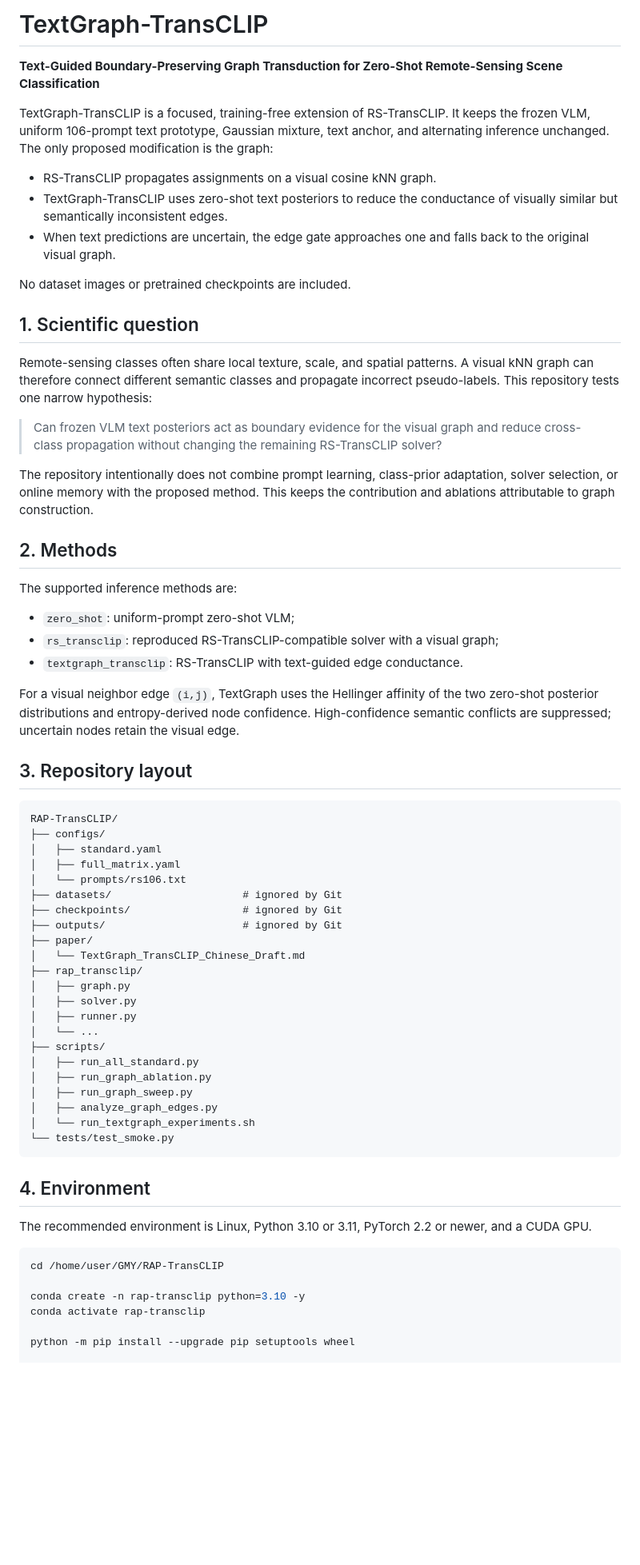
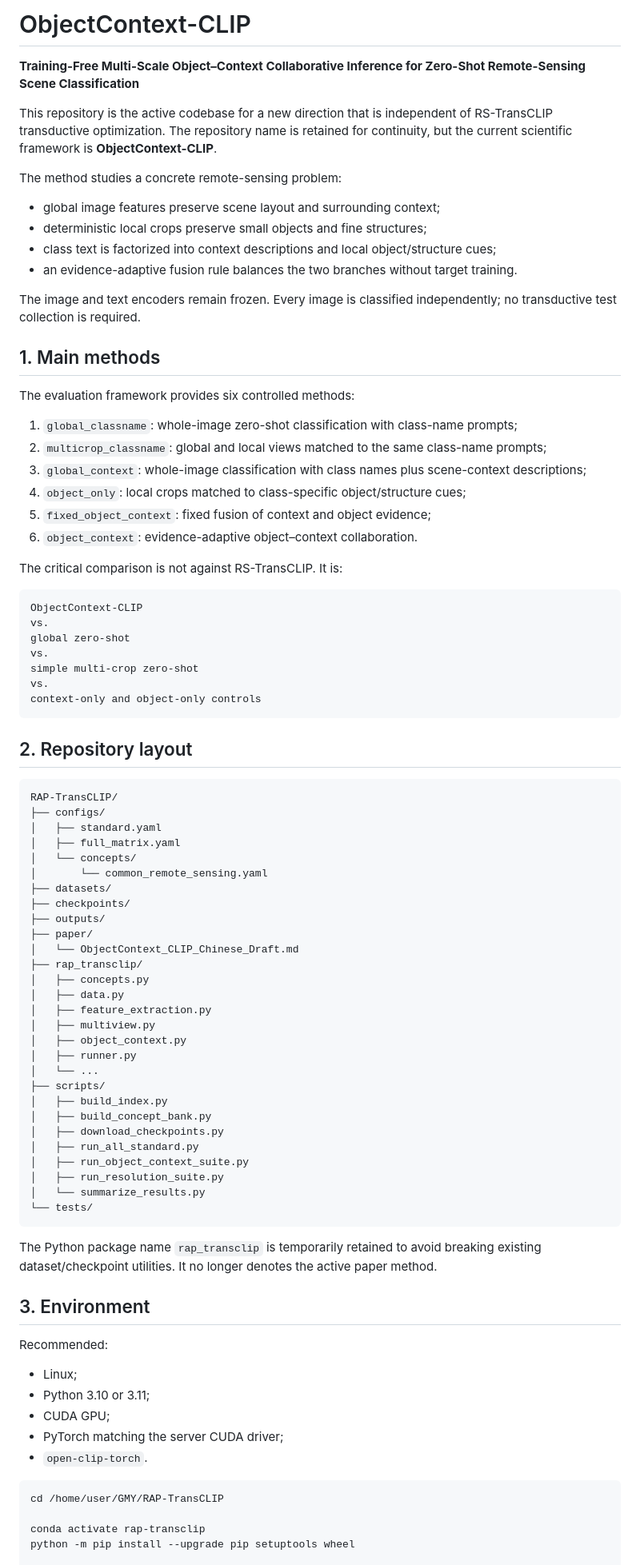
Before and after one commit to 1781988/RAP-TransCLIP, a Markdown page: README.md, the part around one of its changes. Shown at 80% size. GitHub-like rendering; blank space fills up the shorter version.

Commit message:
Refocus repository on ObjectContext-CLIP

````diff
--- a/README.md
+++ b/README.md
@@ -1,69 +1,89 @@
-# TextGraph-TransCLIP
+# ObjectContext-CLIP
 
-**Text-Guided Boundary-Preserving Graph Transduction for Zero-Shot Remote-Sensing Scene Classification**
+**Training-Free Multi-Scale Object–Context Collaborative Inference for Zero-Shot Remote-Sensing Scene Classification**
 
-TextGraph-TransCLIP is a focused, training-free extension of RS-TransCLIP. It keeps the frozen VLM, uniform 106-prompt text prototype, Gaussian mixture, text anchor, and alternating inference unchanged. The only proposed modification is the graph:
+This repository is the active codebase for a new direction that is independent of RS-TransCLIP transductive optimization. The repository name is retained for continuity, but the current scientific framework is **ObjectContext-CLIP**.
 
-- RS-TransCLIP propagates assignments on a visual cosine kNN graph.
-- TextGraph-TransCLIP uses zero-shot text posteriors to reduce the conductance of visually similar but semantically inconsistent edges.
-- When text predictions are uncertain, the edge gate approaches one and falls back to the original visual graph.
+The method studies a concrete remote-sensing problem:
 
-No dataset images or pretrained checkpoints are included.
+- global image features preserve scene layout and surrounding context;
+- deterministic local crops preserve small objects and fine structures;
+- class text is factorized into context descriptions and local object/structure cues;
+- an evidence-adaptive fusion rule balances the two branches without target training.
 
-## 1. Scientific question
+The image and text encoders remain frozen. Every image is classified independently; no transductive test collection is required.
 
-Remote-sensing classes often share local texture, scale, and spatial patterns. A visual kNN graph can therefore connect different semantic classes and propagate incorrect pseudo-labels. This repository tests one narrow hypothesis:
+## 1. Main methods
 
-> Can frozen VLM text posteriors act as boundary evidence for the visual graph and reduce cross-class propagation without changing the remaining RS-TransCLIP solver?
+The evaluation framework provides six controlled methods:
 
-The repository intentionally does not combine prompt learning, class-prior adaptation, solver selection, or online memory with the proposed method. This keeps the contribution and ablations attributable to graph construction.
+1. `global_classname`: whole-image zero-shot classification with class-name prompts;
+2. `multicrop_classname`: global and local views matched to the same class-name prompts;
+3. `global_context`: whole-image classification with class names plus scene-context descriptions;
+4. `object_only`: local crops matched to class-specific object/structure cues;
+5. `fixed_object_context`: fixed fusion of context and object evidence;
+6. `object_context`: evidence-adaptive object–context collaboration.
 
-## 2. Methods
+The critical comparison is not against RS-TransCLIP. It is:
 
-The supported inference methods are:
+```text
+ObjectContext-CLIP
+vs.
+global zero-shot
+vs.
+simple multi-crop zero-shot
+vs.
+context-only and object-only controls
+```
 
-- `zero_shot`: uniform-prompt zero-shot VLM;
-- `rs_transclip`: reproduced RS-TransCLIP-compatible solver with a visual graph;
-- `textgraph_transclip`: RS-TransCLIP with text-guided edge conductance.
-
-For a visual neighbor edge `(i,j)`, TextGraph uses the Hellinger affinity of the two zero-shot posterior distributions and entropy-derived node confidence. High-confidence semantic conflicts are suppressed; uncertain nodes retain the visual edge.
-
-## 3. Repository layout
+## 2. Repository layout
 
 ```text
 RAP-TransCLIP/
 ├── configs/
 │   ├── standard.yaml
 │   ├── full_matrix.yaml
-│   └── prompts/rs106.txt
-├── datasets/                     # ignored by Git
-├── checkpoints/                  # ignored by Git
-├── outputs/                      # ignored by Git
+│   └── concepts/
+│       └── common_remote_sensing.yaml
+├── datasets/
+├── checkpoints/
+├── outputs/
 ├── paper/
-│   └── TextGraph_TransCLIP_Chinese_Draft.md
+│   └── ObjectContext_CLIP_Chinese_Draft.md
 ├── rap_transclip/
-│   ├── graph.py
-│   ├── solver.py
+│   ├── concepts.py
+│   ├── data.py
+│   ├── feature_extraction.py
+│   ├── multiview.py
+│   ├── object_context.py
 │   ├── runner.py
 │   └── ...
 ├── scripts/
+│   ├── build_index.py
+│   ├── build_concept_bank.py
+│   ├── download_checkpoints.py
 │   ├── run_all_standard.py
-│   ├── run_graph_ablation.py
-│   ├── run_graph_sweep.py
-│   ├── analyze_graph_edges.py
-│   └── run_textgraph_experiments.sh
-└── tests/test_smoke.py
+│   ├── run_object_context_suite.py
+│   ├── run_resolution_suite.py
+│   └── summarize_results.py
+└── tests/
 ```
 
-## 4. Environment
+The Python package name `rap_transclip` is temporarily retained to avoid breaking existing dataset/checkpoint utilities. It no longer denotes the active paper method.
 
-The recommended environment is Linux, Python 3.10 or 3.11, PyTorch 2.2 or newer, and a CUDA GPU.
+## 3. Environment
+
+Recommended:
+
+- Linux;
+- Python 3.10 or 3.11;
+- CUDA GPU;
+- PyTorch matching the server CUDA driver;
+- `open-clip-torch`.
 
 ```bash
 cd /home/user/GMY/RAP-TransCLIP
 
-conda create -n rap-transclip python=3.10 -y
 conda activate rap-transclip
-
 python -m pip install --upgrade pip setuptools wheel
 
````
Also changed, not shown: other parts of README.md (+244 -192 lines).
